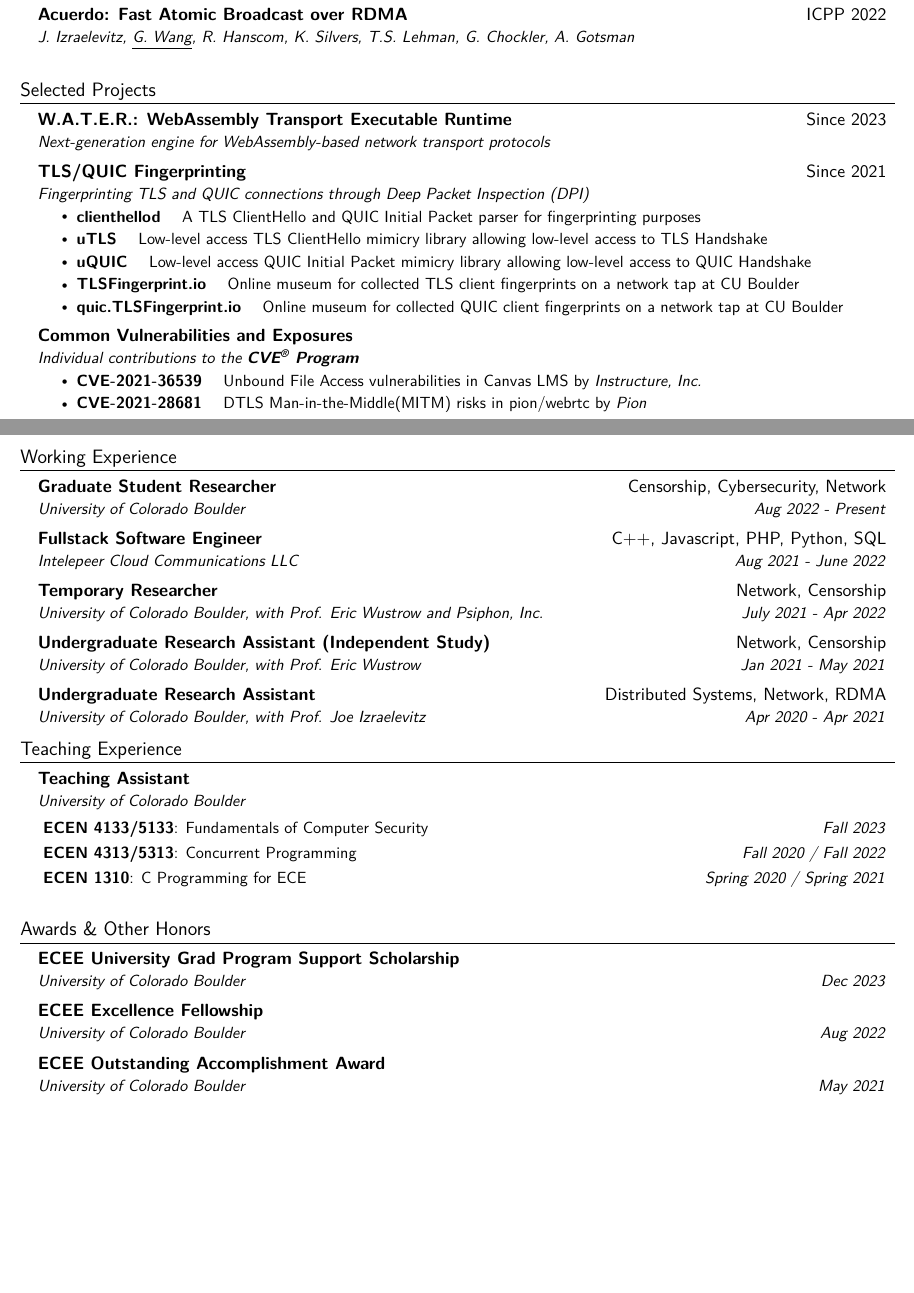
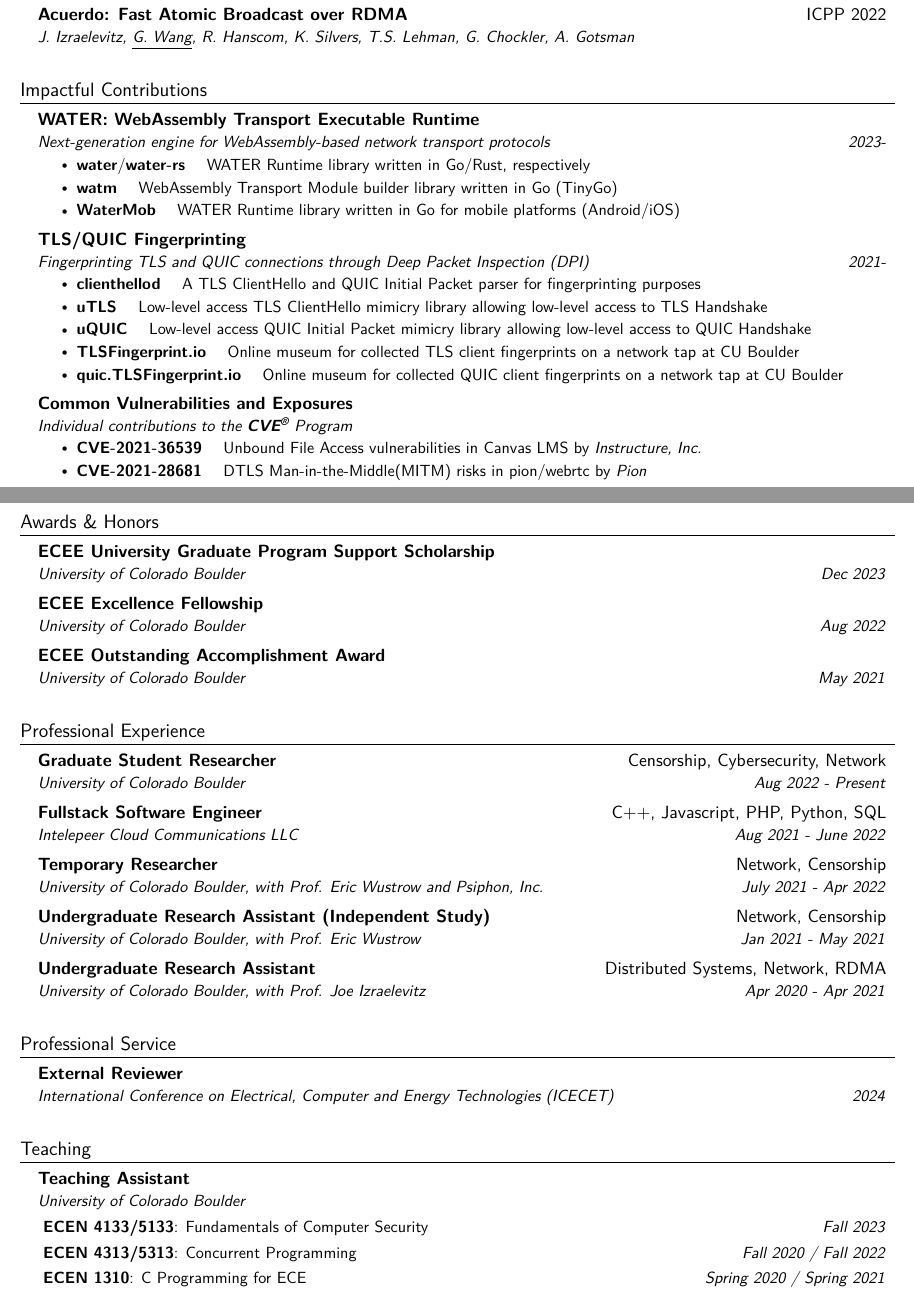
Before and after one commit to gaukas/gaukas.wang, a LaTeX CV (LaTeX/cv.tex): two parts of pages 1 and 2 of 2, joined at a grey line, cut so that both start at the same text, the shorter picture padded with empty space. Compiled offline with pdfLaTeX.

Commit message:
update: cv maintenance (#10)
- Add new section: Professional Service
- Reorder sections
- Rename Projects section to Impactful Contributions
- Minor formatting nits

Signed-off-by: Gaukas Wang <i@gaukas.wang>

```diff
--- a/LaTeX/cv.tex
+++ b/LaTeX/cv.tex
@@ -192,15 +192,23 @@
 % \resumeSubHeadingListEnd
 % \vspace{1pt}
 
-%----------- Projects -----------
-\section{Selected Projects}
+%----------- Impact -----------
+\section{Impactful Contributions}
 \resumeSubHeadingListStart
 \resumeSubheading
-{\href{https://github.com/gaukas/water}{\textbf{W.A.T.E.R.: WebAssembly Transport Executable Runtime}}}{Since 2023}
-{Next-generation engine for WebAssembly-based network transport protocols}{}
+{\href{https://github.com/refraction-networking/water}{\textbf{WATER: WebAssembly Transport Executable Runtime}}}{}
+{Next-generation engine for WebAssembly-based network transport protocols}{2023-}
+\resumeItemListStart
+  \resumeItem{\href{https://github.com/refraction-networking/water}{\textbf{water}}/\href{https://github.com/refraction-networking/water-rs}{\textbf{water-rs}}}
+    {WATER Runtime library written in Go/Rust, respectively}
+  \resumeItem{\href{https://github.com/refraction-networking/watm}{\textbf{watm}}}
+    {WebAssembly Transport Module builder library written in Go (TinyGo)}
+  \resumeItem{\href{https://github.com/gaukas/watermob}{\textbf{WaterMob}}}
+    {WATER Runtime library written in Go for mobile platforms (Android/iOS)}
+\resumeItemListEnd
 \resumeSubheading
-{\textbf{TLS/QUIC Fingerprinting}}{Since 2021}
-{Fingerprinting TLS and QUIC connections through Deep Packet Inspection (DPI)}{}
+{\textbf{TLS/QUIC Fingerprinting}}{}
+{Fingerprinting TLS and QUIC connections through Deep Packet Inspection (DPI)}{2021-}
 \resumeItemListStart
   \resumeItem{\href{https://github.com/gaukas/clienthellod}{\textbf{clienthellod}}}
     {A TLS ClientHello and QUIC Initial Packet parser for fingerprinting purposes}
@@ -215,7 +223,7 @@
 \resumeItemListEnd
 \resumeSubheading
 {\textbf{Common Vulnerabilities and Exposures}}{}
-{Individual contributions to the \textbf{CVE\textsuperscript{\textregistered} Program}}{}
+{Individual contributions to the \textbf{CVE\textsuperscript{\textregistered}} Program}{}
 \resumeItemListStart
   \resumeItem{\href{https://www.cve.org/CVERecord?id=CVE-2021-36539}{\textbf{CVE-2021-36539}}}
     {Unbound File Access vulnerabilities in \href{https://www.instructure.com/canvas}{Canvas LMS} by \emph{Instructure, Inc.}}
@@ -225,31 +233,66 @@
 \resumeSubHeadingListEnd
 \vspace{1pt}
 
+%-----------Awards and Honors-----------
+\section{Awards \& Honors}
+\resumeSubHeadingListStart
+\resumeSubheading
+{ECEE University Graduate Program Support Scholarship}{}
+{University of Colorado Boulder}{Dec 2023}
+\resumeSubheading
+{ECEE Excellence Fellowship}{}
+{University of Colorado Boulder}{Aug 2022}
+\resumeSubheading
+{\href{https://www.colorado.edu/ecee/celebrating-class-2021}{ECEE Outstanding Accomplishment Award}}{}
+{University of Colorado Boulder}{May 2021}
+\resumeSubHeadingListEnd
+\vspace{1pt}
+
 %-----------EXPERIENCE-----------
-\section{Working Experience}
+\section{Professional Experience}
 \resumeSubHeadingListStart
 \resumeSubheading
 {Graduate Student Researcher}{Censorship, Cybersecurity, Network}
 {University of Colorado Boulder}{Aug 2022 - Present}
 \resumeSubheading
 {Fullstack Software Engineer}{C++, Javascript, PHP, Python, SQL}
-{Intelepeer Cloud Communications LLC}{Aug 2021 - June 2022}
+{\href{https://intelepeer.ai/}{Intelepeer Cloud Communications LLC}}{Aug 2021 - June 2022}
 \resumeSubheading
 {Temporary Researcher}{Network, Censorship}
-{University of Colorado Boulder, with Prof. Eric Wustrow and Psiphon, Inc.}{July 2021 - Apr 2022}
+{University of Colorado Boulder, with
+  \href{https://www.colorado.edu/ecee/eric-wustrow}{Prof. Eric Wustrow}
+and
+  \href{https://psiphon.ca/}{Psiphon, Inc.}
+}{July 2021 - Apr 2022}
 \resumeSubheading
 {Undergraduate Research Assistant (Independent Study)}{Network, Censorship}
-{University of Colorado Boulder, with
-\href{https://www.colorado.edu/ecee/eric-wustrow}{Prof. Eric Wustrow}
-}{Jan 2021 - May 2021}
+{University of Colorado Boulder, with Prof. Eric Wustrow}{Jan 2021 - May 2021}
 \resumeSubheading
 {Undergraduate Research Assistant}{Distributed Systems, Network, RDMA}
 {University of Colorado Boulder, with
-\href{https://www.colorado.edu/ecee/joseph-joe-izraelevitz}{Prof. Joe Izraelevitz}
+  \href{https://www.colorado.edu/ecee/joseph-joe-izraelevitz}{Prof. Joe Izraelevitz}
 }{Apr 2020 - Apr 2021}
 \resumeSubHeadingListEnd
+\vspace{1pt}
 
-\section{Teaching Experience}
+\section{Professional Service}
+\resumeSubHeadingListStart
+\resumeSubheading
+{External Reviewer}{}
+{\href{https://www.icecet.com/}{International Conference on Electrical, Computer and Energy Technologies (ICECET)}}{2024}
+% \resumeSubheading
+% {External Reviewer}{}
+% {Individual contributions to the \textbf{CVE\textsuperscript{\textregistered} Program}}{}
+% \resumeItemListStart
+%   \resumeItem{\href{https://www.cve.org/CVERecord?id=CVE-2021-36539}{\textbf{CVE-2021-36539}}}
+%     {Unbound File Access vulnerabilities in \href{https://www.instructure.com/canvas}{Canvas LMS} by \emph{Instructure, Inc.}}
+%   \resumeItem{\href{https://www.cve.org/CVERecord?id=CVE-2021-28681}{\textbf{CVE-2021-28681}}}
+%     {DTLS Man-in-the-Middle(MITM) risks in \href{https://github.com/pion/webrtc}{pion/webrtc} by \emph{Pion}}
+% \resumeItemListEnd
+\resumeSubHeadingListEnd
+\vspace{1pt}
+
+\section{Teaching}
 \resumeSubHeadingListStart
 \resumeSubheading
 {Teaching Assistant}{}
@@ -268,28 +311,5 @@
 }{Spring 2020 / Spring 2021}
 \resumeSubHeadingListEnd
 \vspace{1pt}
-
-%-----------Awards and Honors-----------
-\section{Awards \& Other Honors}
-\resumeSubHeadingListStart
-\resumeSubheading
-{ECEE University Grad Program Support Scholarship}{}
-{University of Colorado Boulder}{Dec 2023}
-\resumeSubheading
-{ECEE Excellence Fellowship}{}
-{University of Colorado Boulder}{Aug 2022}
-\resumeSubheading
-{ECEE Outstanding Accomplishment Award}{}
-{University of Colorado Boulder}{May 2021}
-\resumeSubHeadingListEnd
-\vspace{1pt}
-
-% \section{Academic Service}
-% \resumeSubHeadingListStart
-% \resumeSubheading
-% {Shadow PC Reviewer}{}
-% {Free and Open Communications on the Internet 2024}{Dec 2023}
-% \resumeSubHeadingListEnd
-% \vspace{1pt}
 % -------------------------------------------
 \end{document}
```
